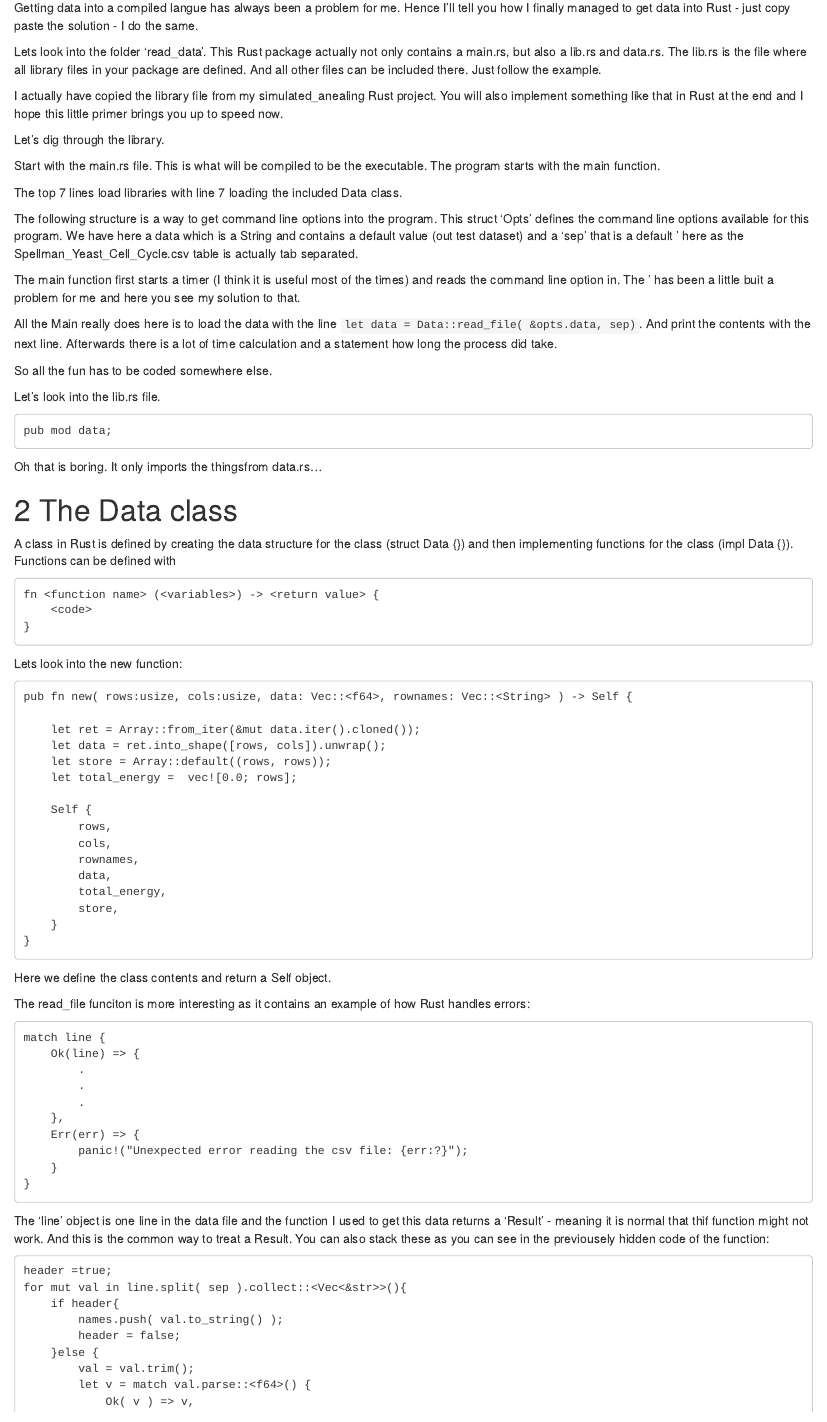
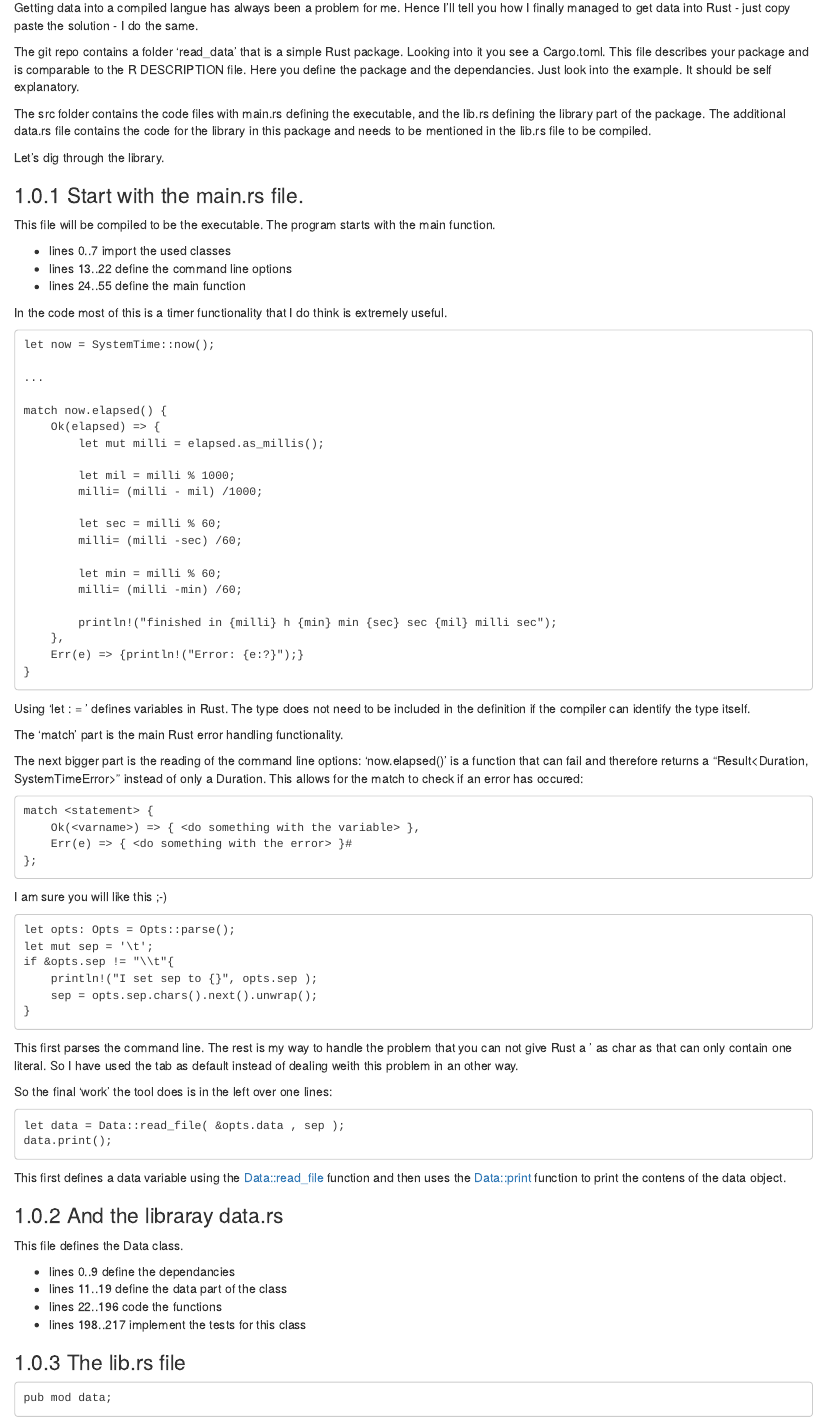
Before and after one commit to stela2502/Rust_Programming_1, an R Markdown document (02_LoadData.Rmd): the page in a window 1100 px wide, from 70 px down. Rendered offline with R 4.5, knitr and Pandoc, with nearby package versions; drawn as R Markdown's standard HTML page in place of the format the file asks for.

Commit message:
Better than before.

````diff
--- a/02_LoadData.Rmd
+++ b/02_LoadData.Rmd
@@ -3,35 +3,103 @@
 Getting data into a compiled langue has always been a problem for me.
 Hence I'll tell you how I finally managed to get data into Rust - just copy paste the solution - I do the same.
 
-Lets look into the folder 'read_data'.
-This Rust package actually not only contains a main.rs, but also a lib.rs and data.rs.
-The lib.rs is the file where all library files in your package are defined.
-And all other files can be included there. Just follow the example.
+The git repo contains a folder 'read_data' that is a simple Rust package.
+Looking into it you see a Cargo.toml. This file describes your package and is comparable to the R DESCRIPTION file.
+Here you define the package and the dependancies. Just look into the example. It should be self explanatory.
 
-I actually have copied the library file from my simulated_anealing Rust project.
-You will also implement something like that in Rust at the end and I hope this little primer brings you up to speed now.
+The src folder contains the code files with main.rs defining the executable, and the lib.rs defining the library part of the package.
+The additional data.rs file contains the code for the library in this package and needs to be mentioned in the lib.rs file to be compiled.
+
 
 Let's dig through the library.
 
 
-Start with the main.rs file. This is what will be compiled to be the executable. The program starts with the main function.
+### Start with the main.rs file.
 
-The top 7 lines load libraries with line 7 loading the included Data class.
+This file will be compiled to be the executable. The program starts with the main function.
 
-The following structure is a way to get command line options into the program. This struct 'Opts' defines the command line options available for this program.
-We have here a data which is a String and contains a default value (out test dataset) and a 'sep' that is a default '\t' here as the Spellman_Yeast_Cell_Cycle.csv table is actually tab separated.
+- lines 0..7   import the used classes
+- lines 13..22 define the command line options
+- lines 24..55 define the main function
+
+In the code most of this is a timer functionality that I do think is extremely useful.
+
+```
+let now = SystemTime::now();
+
+...
+
+match now.elapsed() {
+    Ok(elapsed) => {
+        let mut milli = elapsed.as_millis();
+
+        let mil = milli % 1000;
+        milli= (milli - mil) /1000;
+
+        let sec = milli % 60;
+        milli= (milli -sec) /60;
+
+        let min = milli % 60;
+        milli= (milli -min) /60;
+
+        println!("finished in {milli} h {min} min {sec} sec {mil} milli sec");
+    },
+    Err(e) => {println!("Error: {e:?}");}
+}
+```
+
+Using 'let <var_name>: <type> = <value>' defines variables in Rust.
+The type does not need to be included in the definition if the compiler can identify the type itself.
+
+
+The 'match' part is the main Rust error handling functionality.
+
+The next bigger part is the reading of the command line options: 'now.elapsed()' is a function that can fail and therefore returns a "Result<Duration, SystemTimeError>" instead of only a Duration.
+This allows for the match to check if an error has occured:
+
+```
+match <statement> {
+    Ok(<varname>) => { <do something with the variable> },
+    Err(e) => { <do something with the error> }#
+};
+```
+
+I am sure you will like this ;-)
 
 
 
-The main function first starts a timer (I think it is useful most of the times) and reads the command line option in.
-The '\t' has been a little buit a problem for me and here you see my solution to that.
+```
+let opts: Opts = Opts::parse();
+let mut sep = '\t';
+if &opts.sep != "\\t"{
+    println!("I set sep to {}", opts.sep );
+    sep = opts.sep.chars().next().unwrap();
+}
+```
 
-All the Main really does here is to load the data with the line ``let data = Data::read_file( &opts.data, sep)``.
-And print the contents with the next line. Afterwards there is a lot of time calculation and a statement how long the process did take.
+This first parses the command line. The rest is my way to handle the problem that you can not give Rust a '\t' as char as that can only contain one literal.
+So I have used the tab as default instead of dealing weith this problem in an other way.
 
-So all the fun has to be coded somewhere else.
+So the final 'work' the tool does is in the left over one lines:
 
-Let's look into the lib.rs file.
+```
+let data = Data::read_file( &opts.data , sep );
+data.print();
+```
+
+This first defines a data variable using the Data::read_file function and then uses the Data::print function to print the contens of the data object.
+
+### And the libraray data.rs
+
+This file defines the Data class.
+
+- lines 0..9 define the dependancies
+- lines 11..19 define the data part of the class
+- lines 22..196 code the functions
+- lines 198..217 implement the tests for this class
+
+
+### The lib.rs file
 
 ```
 pub mod data;
@@ -39,7 +107,9 @@ pub mod data;
 
 Oh that is boring. It only imports the thingsfrom data.rs...
 
-# The Data class
+# The data.rs file
+
+This file now defines the Data class.
 
 A class in Rust is defined by creating the data structure for the class (struct Data {}) and then implementing functions for the class (impl Data {}).
 Functions can be defined with
@@ -73,20 +143,6 @@ pub fn new( rows:usize, cols:usize, data: Vec::<f64>, rownames: Vec::<String> )
 
 Here we define the class contents and return a Self object.
 
-The read_file funciton is more interesting as it contains an example of how Rust handles errors:
 
-```
-match line {
-    Ok(line) => {
-    	.
-    	.
-    	.
-    },
-    Err(err) => {
-        panic!("Unexpected error reading the csv file: {err:?}");
-    }
-}
-```
+### The read_file function
 
-The 'line' object is one line in the data file and the function I used to get this data returns a 'Result' - meaning it is normal that thif function might not work.
-And this is the common way to treat a Result. You can also stack these as you can see in the previousely hidden code of the function:
````
Also changed, not shown: 03_Kmeans.Rmd (+7 -3 lines), README.md, 02_LoadData.Rmd (20 more changed lines).
